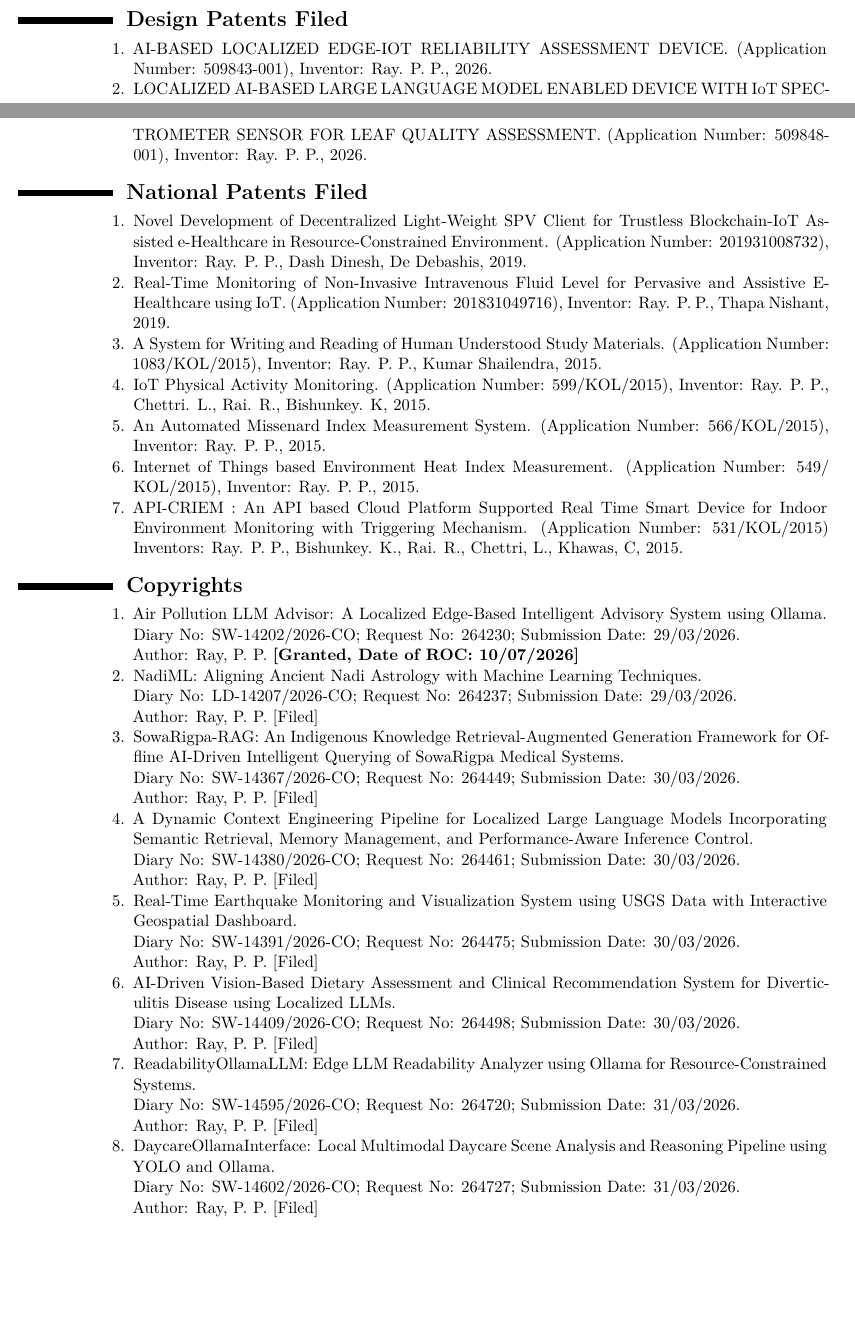
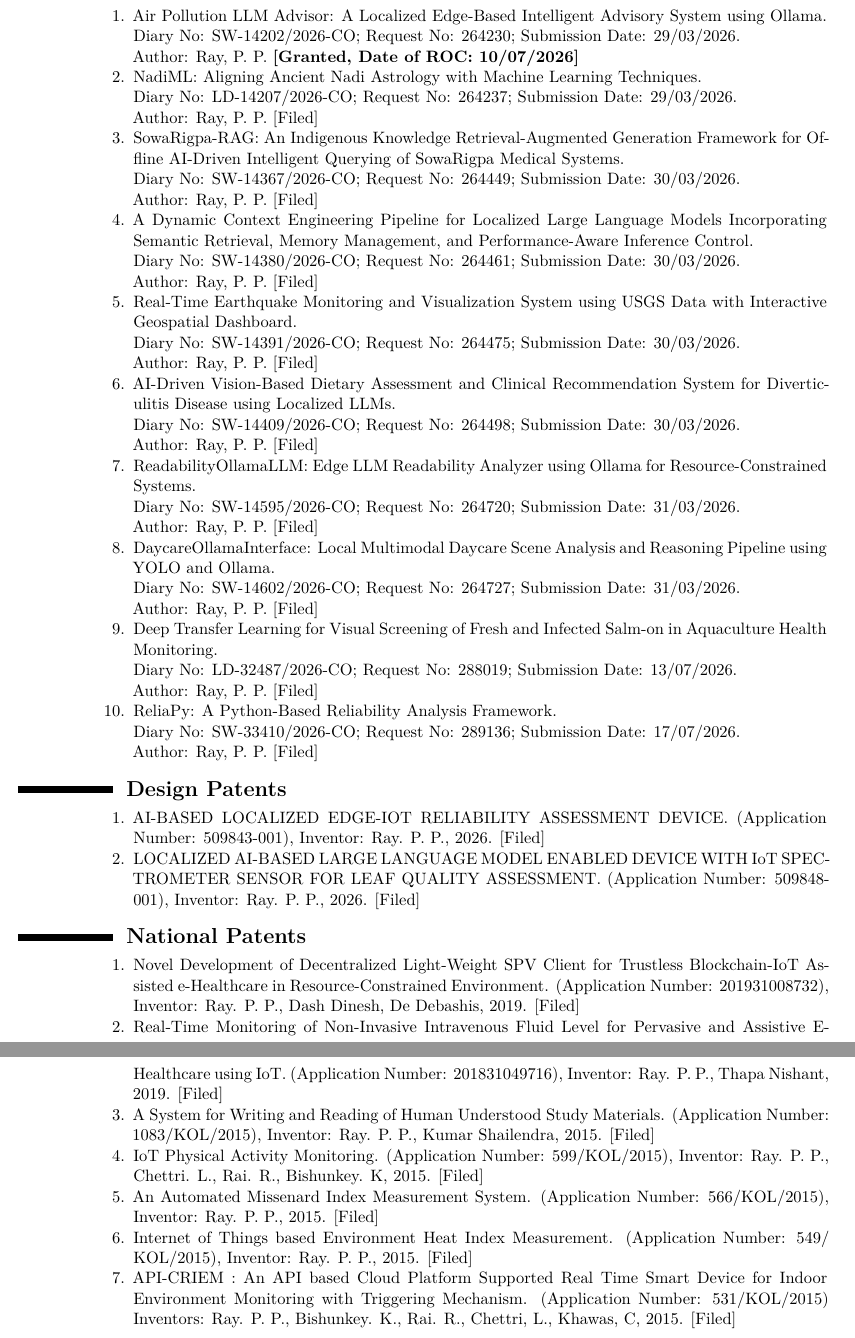
Before and after one commit to ParthaPRay/ParthaPRay.github.io, a LaTeX CV (assets/ParthaPratimRay_CV_Latex.tex): two parts of pages 17 and 18 of 30 before the commit and two parts of pages 18 and 19 of 30 after it, joined at a grey line, cut so that both start at the same text, the shorter picture padded with empty space. Compiled offline with XeLaTeX.

Commit message:
Add files via upload

```diff
--- a/assets/ParthaPratimRay_CV_Latex.tex
+++ b/assets/ParthaPratimRay_CV_Latex.tex
@@ -733,38 +733,3 @@
 
 
 
-\section{\textbf{Design Patents Filed}}
-
-\begin{adjustwidth}{6em}{0pt}
-	\begin{enumerate}
-
-		\item AI-BASED LOCALIZED EDGE-IOT RELIABILITY ASSESSMENT DEVICE. (Application Number: 509843-001), Inventor: Ray. P. P., 2026.
-
-		\item LOCALIZED AI-BASED LARGE LANGUAGE MODEL ENABLED DEVICE WITH IoT SPECTROMETER SENSOR FOR LEAF QUALITY ASSESSMENT. (Application Number: 509848-001), Inventor: Ray. P. P., 2026.
-
-
-	\end{enumerate}
-\end{adjustwidth}
-
-
-
-
-
-\section{\textbf{National Patents Filed}}
-
-\begin{adjustwidth}{6em}{0pt}
-	\begin{enumerate}
-
-		\item Novel Development of Decentralized Light-Weight SPV Client for Trustless Blockchain-IoT Assisted e-Healthcare in Resource-Constrained Environment. (Application Number: 201931008732), Inventor: Ray. P. P., Dash Dinesh, De Debashis, 2019.
-
-		\item Real-Time Monitoring of Non-Invasive Intravenous Fluid Level for Pervasive and Assistive E-Healthcare using IoT. (Application Number: 201831049716), Inventor: Ray. P. P., Thapa Nishant, 2019.
-
-		\item A System for Writing and Reading of Human Understood Study Materials. (Application Number: 1083/KOL/2015), Inventor: Ray. P. P., Kumar Shailendra, 2015.
-
-		\item IoT Physical Activity Monitoring. (Application Number: 599/KOL/2015), Inventor: Ray. P. P., Chettri. L., Rai. R., Bishunkey. K, 2015.
-
-		\item An Automated Missenard Index Measurement System. (Application Number: 566/KOL/2015), Inventor: Ray. P. P., 2015.
-
-		\item Internet of Things based Environment Heat Index Measurement. (Application Number: 549/ KOL/2015), Inventor: Ray. P. P., 2015.
-
-		\item API-CRIEM : An API based Cloud Platform Supported Real Time Smart Device for Indoor Environment Monitoring with Triggering Mechanism. (Application Number: 531/KOL/2015) Inventors: Ray. P. P., Bishunkey. K., Rai. R., Chettri, L., Khawas, C, 2015.
@@ -830 +795,57 @@
-		\item Published an article on “The Promise and Challenges of Brain-Computer Interfaces: Neuralink’s Journey” at Dream 2047, 2024, ISSN: 0972-169X.
+		\item Deep Transfer Learning for Visual Screening of Fresh and Infected Salm-on in Aquaculture Health Monitoring. \\
+		Diary No: LD-32487/2026-CO; Request No: 288019; Submission Date: 13/07/2026. \\
+		Author: Ray, P. P. [Filed]
+
+
+		\item ReliaPy: A Python-Based Reliability Analysis Framework. \\
+		Diary No: SW-33410/2026-CO; Request No: 289136; Submission Date: 17/07/2026. \\
+		Author: Ray, P. P. [Filed]
+
+	\end{enumerate}
+\end{adjustwidth}
+
+
+
+
+\section{\textbf{Design Patents}}
+
+\begin{adjustwidth}{6em}{0pt}
+	\begin{enumerate}
+
+		\item AI-BASED LOCALIZED EDGE-IOT RELIABILITY ASSESSMENT DEVICE. (Application Number: 509843-001), Inventor: Ray. P. P., 2026. [Filed]
+
+		\item LOCALIZED AI-BASED LARGE LANGUAGE MODEL ENABLED DEVICE WITH IoT SPECTROMETER SENSOR FOR LEAF QUALITY ASSESSMENT. (Application Number: 509848-001), Inventor: Ray. P. P., 2026. [Filed]
+
+
+	\end{enumerate}
+\end{adjustwidth}
+
+
+
+
+
+\section{\textbf{National Patents}}
+
+\begin{adjustwidth}{6em}{0pt}
+	\begin{enumerate}
+
+		\item Novel Development of Decentralized Light-Weight SPV Client for Trustless Blockchain-IoT Assisted e-Healthcare in Resource-Constrained Environment. (Application Number: 201931008732), Inventor: Ray. P. P., Dash Dinesh, De Debashis, 2019. [Filed]
+
+		\item Real-Time Monitoring of Non-Invasive Intravenous Fluid Level for Pervasive and Assistive E-Healthcare using IoT. (Application Number: 201831049716), Inventor: Ray. P. P., Thapa Nishant, 2019. [Filed]
+
+		\item A System for Writing and Reading of Human Understood Study Materials. (Application Number: 1083/KOL/2015), Inventor: Ray. P. P., Kumar Shailendra, 2015. [Filed]
+
+		\item IoT Physical Activity Monitoring. (Application Number: 599/KOL/2015), Inventor: Ray. P. P., Chettri. L., Rai. R., Bishunkey. K, 2015. [Filed]
+
+		\item An Automated Missenard Index Measurement System. (Application Number: 566/KOL/2015), Inventor: Ray. P. P., 2015. [Filed]
+
+		\item Internet of Things based Environment Heat Index Measurement. (Application Number: 549/ KOL/2015), Inventor: Ray. P. P., 2015. [Filed]
+
+		\item API-CRIEM : An API based Cloud Platform Supported Real Time Smart Device for Indoor Environment Monitoring with Triggering Mechanism. (Application Number: 531/KOL/2015) Inventors: Ray. P. P., Bishunkey. K., Rai. R., Chettri, L., Khawas, C, 2015. [Filed]
+
+
+	\end{enumerate}
+\end{adjustwidth}
+
+
+
```
Also changed, not shown: assets/ParthaPratimRay_CV_Latex.pdf, assets/ParthaPratimRay_CV_Latex.tex (33 more changed lines).
